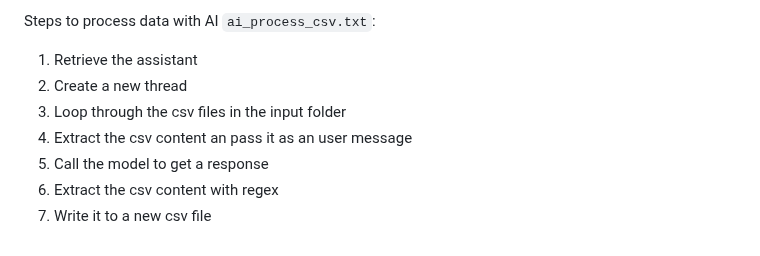
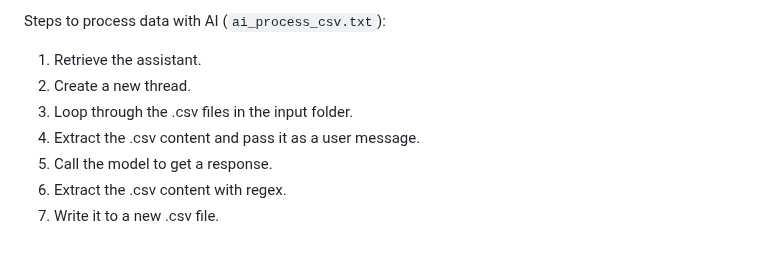
Before and after one commit to NicolaB1208/marinera-league, a Markdown page: README.md, the part around one of its changes. GitHub-like rendering.

```diff
--- a/README.md
+++ b/README.md
@@ -68,9 +68,9 @@ I'm using an OpenAI assistant that:
 
-Steps to process data with AI `ai_process_csv.txt`:
-1. Retrieve the assistant
-2. Create a new thread
-3. Loop through the csv files in the input folder
-4. Extract the csv content an pass it as an user message
-5. Call the model to get a response
-6. Extract the csv content with regex
-7. Write it to a new csv file
+Steps to process data with AI (`ai_process_csv.txt`):
+1. Retrieve the assistant.
+2. Create a new thread.
+3. Loop through the .csv files in the input folder.
+4. Extract the .csv content and pass it as a user message.
+5. Call the model to get a response.
+6. Extract the .csv content with regex.
+7. Write it to a new .csv file.
```
Also changed, not shown: other parts of README.md (+31 -31 lines).
